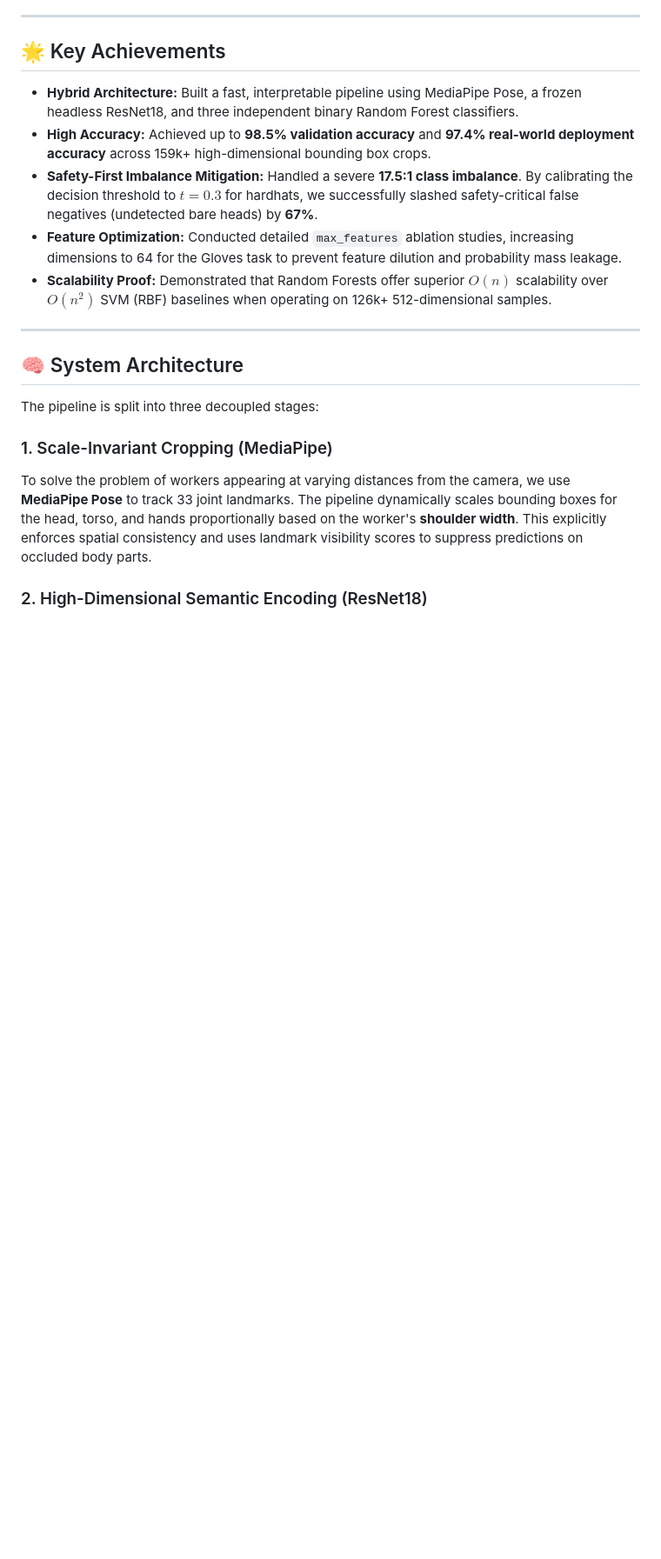
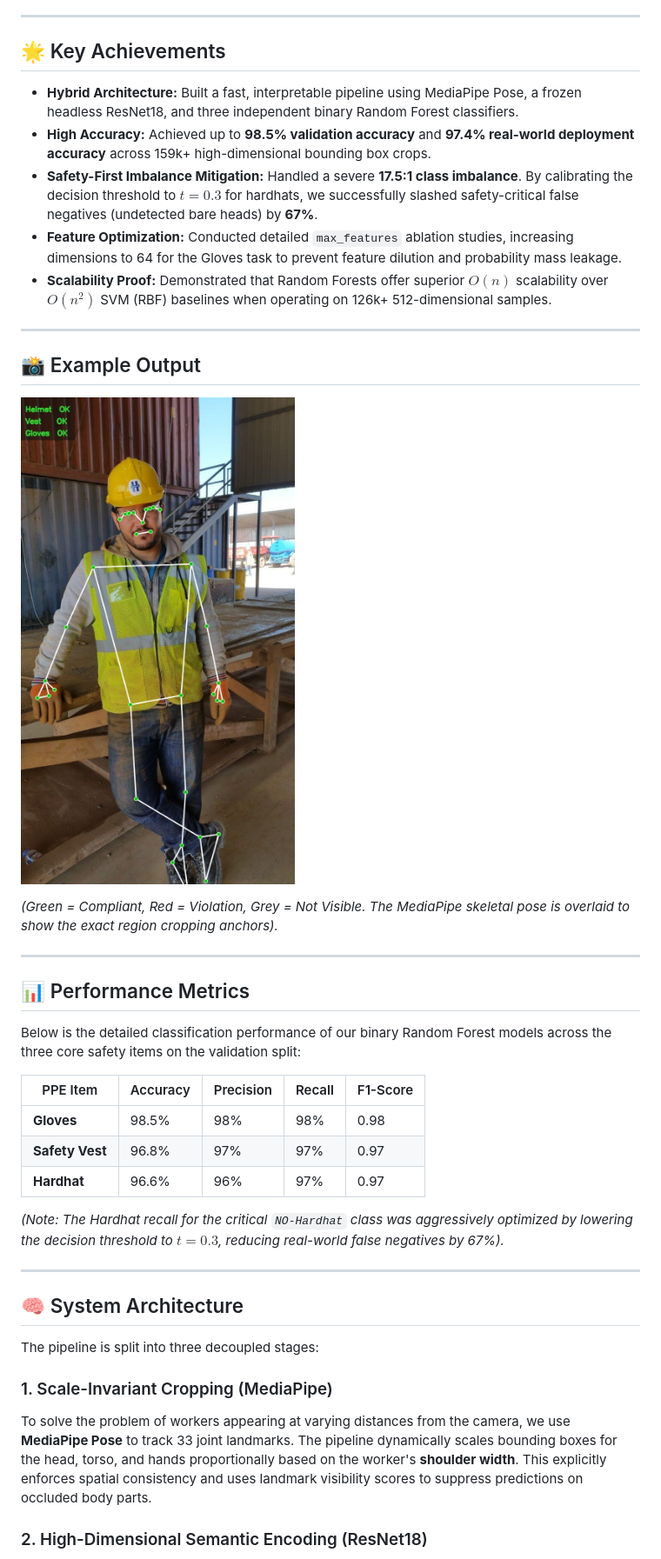
Before and after one commit to TotallyNotMinh/Hybrid-CNN-Random-Forest-for-Safety-Equipment-Detection-, a Markdown page: README.md, the part around the change. Shown: that part at 87% size. Rendered like a GitHub page; pictures changed too: images/example_output.jpg (added); blank space fills up the shorter version.

Commit message:
Add example output

```diff
--- a/README.md
+++ b/README.md
@@ -13,6 +13,28 @@ Rather than relying on computationally heavy, end-to-end deep object detectors (
 * **Safety-First Imbalance Mitigation:** Handled a severe **17.5:1 class imbalance**. By calibrating the decision threshold to $t=0.3$ for hardhats, we successfully slashed safety-critical false negatives (undetected bare heads) by **67%**.
 * **Feature Optimization:** Conducted detailed `max_features` ablation studies, increasing dimensions to 64 for the Gloves task to prevent feature dilution and probability mass leakage.
 * **Scalability Proof:** Demonstrated that Random Forests offer superior $O(n)$ scalability over $O(n^2)$ SVM (RBF) baselines when operating on 126k+ 512-dimensional samples.
+
+---
+
+## 📸 Example Output
+
+![Annotated Worker Output](images/example_output.jpg)
+
+*(Green = Compliant, Red = Violation, Grey = Not Visible. The MediaPipe skeletal pose is overlaid to show the exact region cropping anchors).*
+
+---
+
+## 📊 Performance Metrics
+
+Below is the detailed classification performance of our binary Random Forest models across the three core safety items on the validation split:
+
+| PPE Item | Accuracy | Precision | Recall | F1-Score |
+|----------|----------|-----------|--------|----------|
+| **Gloves** | 98.5% | 98% | 98% | 0.98 |
+| **Safety Vest** | 96.8% | 97% | 97% | 0.97 |
+| **Hardhat** | 96.6% | 96% | 97% | 0.97 |
+
+*(Note: The Hardhat recall for the critical `NO-Hardhat` class was aggressively optimized by lowering the decision threshold to $t=0.3$, reducing real-world false negatives by 67%).*
 
 ---
 
```
